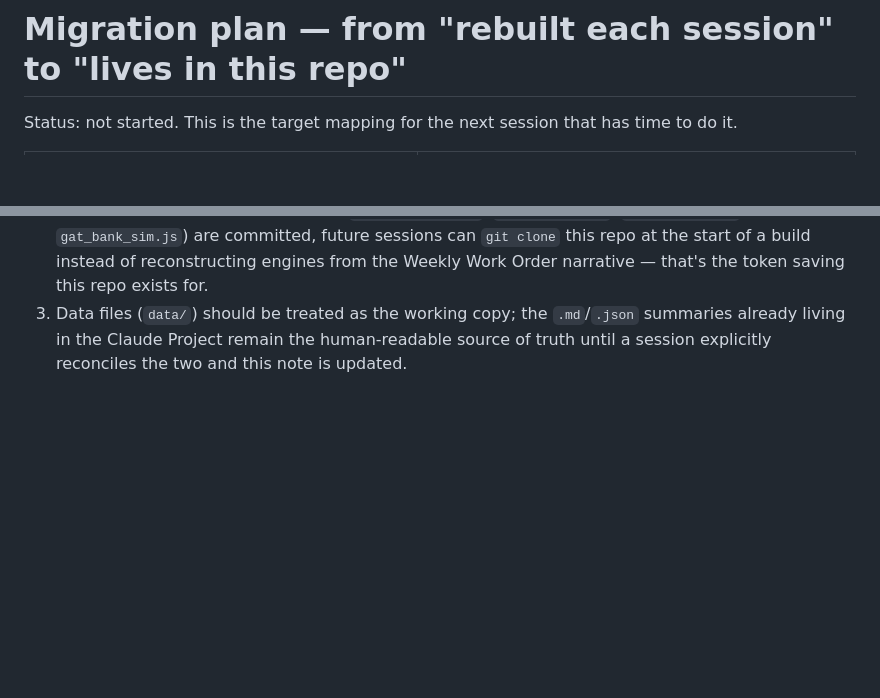
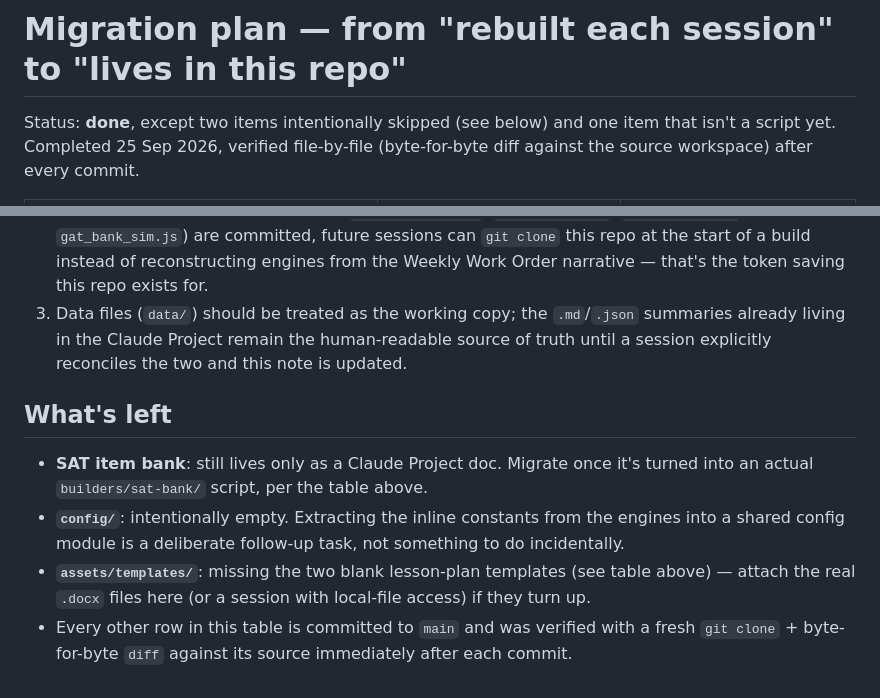
Before and after one commit to diabmalek-wq/dar-alfikr-math-tools, a Markdown page: docs/MIGRATION.md, 2 parts joined by grey strips. Drawn GitHub-style; blank space fills up the shorter version.

Commit message:
Update MIGRATION.md status to reflect completed migration

```diff
--- a/docs/MIGRATION.md
+++ b/docs/MIGRATION.md
@@ -1,4 +1,6 @@
 # Migration plan — from "rebuilt each session" to "lives in this repo"
 
-Status: not started. This is the target mapping for the next session that has time to do it.
+Status: **done**, except two items intentionally skipped (see below) and one item that
+isn't a script yet. Completed 25 Sep 2026, verified file-by-file (byte-for-byte diff
+against the source workspace) after every commit.
 
@@ -44,3 +49,14 @@ The practical path:
 3. Data files (`data/`) should be treated as the working copy; the `.md`/`.json` summaries
    already living in the Claude Project remain the human-readable source of truth until a
    session explicitly reconciles the two and this note is updated.
+
+## What's left
+
+- **SAT item bank**: still lives only as a Claude Project doc. Migrate once it's turned into
+  an actual `builders/sat-bank/` script, per the table above.
+- **`config/`**: intentionally empty. Extracting the inline constants from the engines into a
+  shared config module is a deliberate follow-up task, not something to do incidentally.
+- **`assets/templates/`**: missing the two blank lesson-plan templates (see table above) —
+  attach the real `.docx` files here (or a session with local-file access) if they turn up.
+- Every other row in this table is committed to `main` and was verified with a fresh
+  `git clone` + byte-for-byte `diff` against its source immediately after each commit.
```
Also changed, not shown: other parts of docs/MIGRATION.md (+28 -25 lines).
